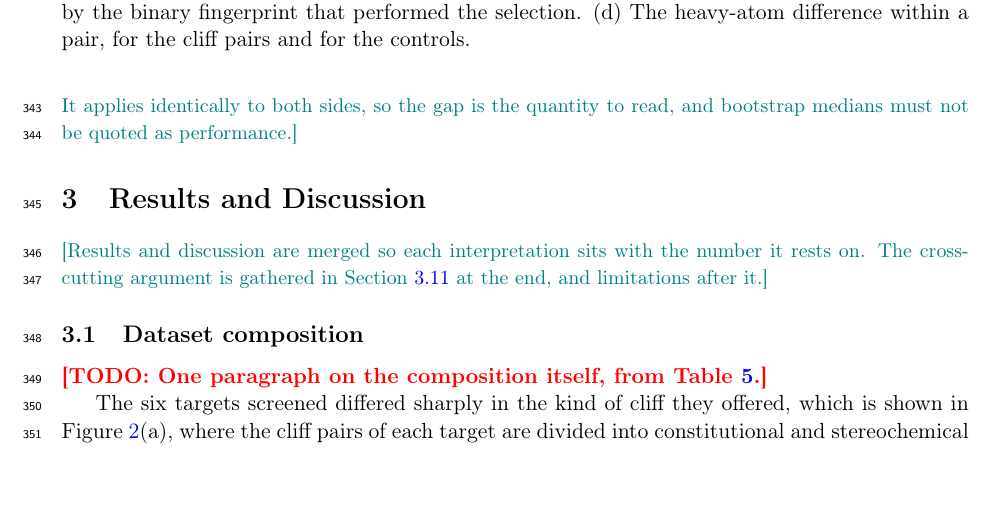
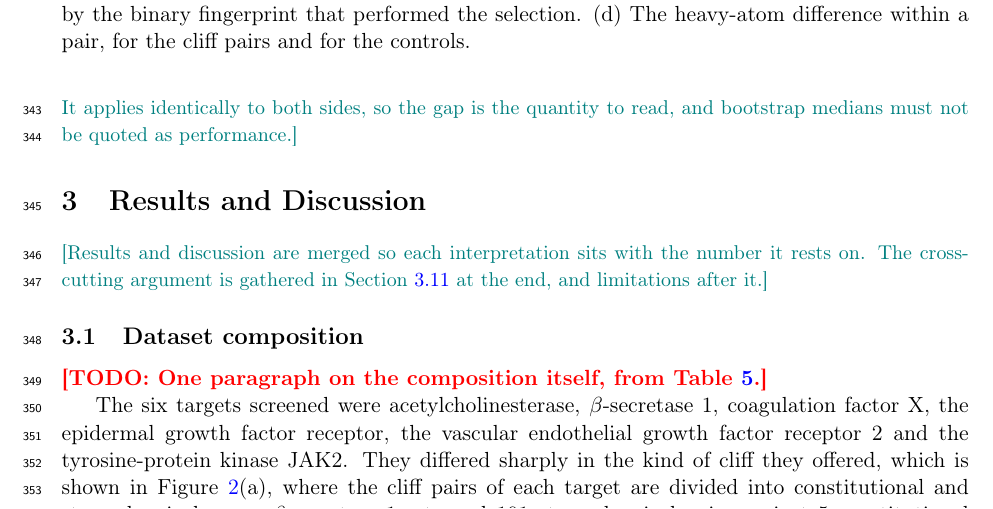
Before and after one commit to ismankrn/qsar-md-ache-cliffs, a LaTeX document (manuscript/main.tex, which reads manuscript/sections/03_results.tex): part of page 10 of 22, cut so that both start at the same text, the shorter picture padded with empty space. Compiled offline with pdfLaTeX.

Commit message:
Name the six screened targets, which the manuscript never did
The author asked which six candidate proteins the selection paragraph refers to, and
the manuscript had no answer. The list went out with the nomination paragraph, and in
the results only three of the six were named in prose while the other three appeared
as labels on a figure panel. A reader could not learn the names by reading.

Results 3.1 now opens by naming all six, i.e. acetylcholinesterase, beta-secretase 1,
coagulation factor X, the epidermal growth factor receptor, the vascular endothelial
growth factor receptor 2 and JAK2, and the sentence that previously said "the three
other rejected targets" names those three instead.

Methods keeps its pointer and says what is there, i.e. that Section 3.1 names all six
and reports their counts, rather than only promising the counts.

This closes the gap without reinstating the nomination paragraph that was removed, and
puts the names where the figure already shows them.

Checker clean at 0 failures, build clean with no undefined references.

Co-Authored-By: Claude Opus 5 <noreply@anthropic.com>

```diff
--- a/manuscript/sections/03_results.tex
+++ b/manuscript/sections/03_results.tex
@@ -28,7 +28,8 @@
 
 \TODO{One paragraph on the composition itself, from Table~\ref{tab:dataset}.}
 
-The six targets screened differed sharply in the kind of cliff they offered, which is
-shown in Figure~\ref{fig:dataset}(a), where the cliff pairs of each target are divided
-into constitutional and stereochemical ones. BACE1 returned 101 stereochemical pairs against 5 constitutional ones, and the three
-other rejected targets returned between 9 and 17 constitutional pairs. Four of the six
+The six targets screened were acetylcholinesterase, $\beta$-secretase~1, coagulation
+factor~X, the epidermal growth factor receptor, the vascular endothelial growth factor
+receptor~2 and the tyrosine-protein kinase JAK2. They differed sharply in the kind of
+cliff they offered, which is shown in Figure~\ref{fig:dataset}(a), where the cliff
+pairs of each target are divided into constitutional and stereochemical ones.
```
Also changed, not shown: manuscript/sections/02_methods.tex (+2 -3 lines), manuscript/sections/03_results.tex (3 more changed lines), 1 other file.
